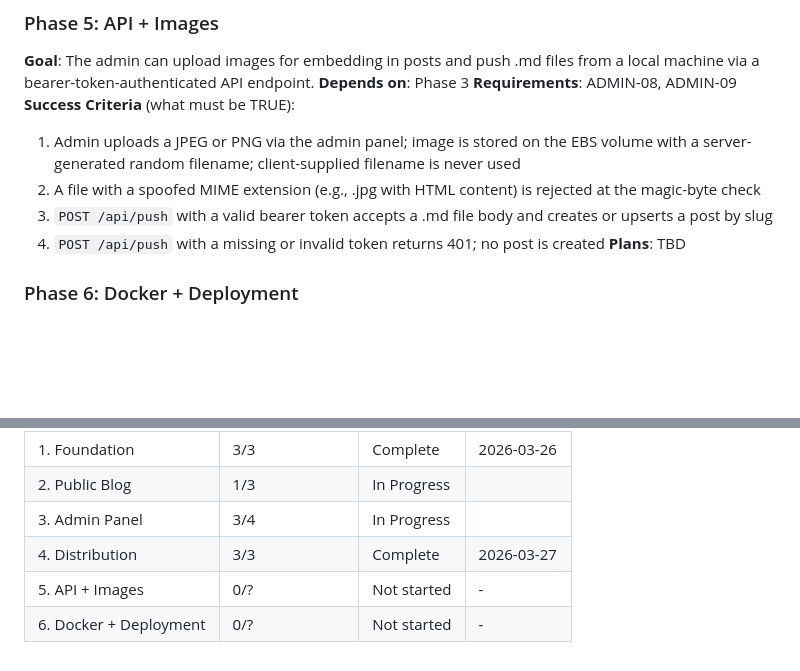
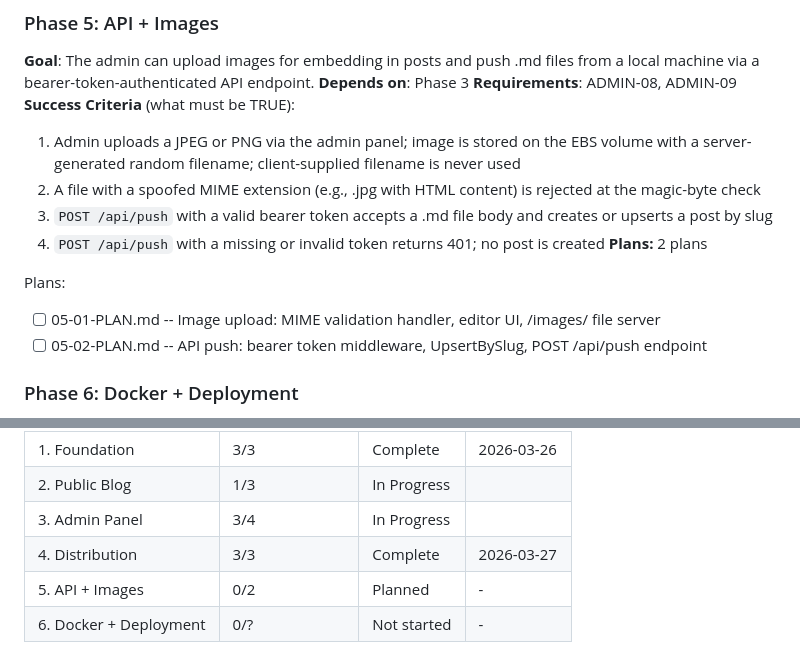
Before and after one commit to jared-wallace/website-go, a Markdown page: .planning/ROADMAP.md, 2 parts joined by grey strips. Rendered like a GitHub page; blank space fills up the shorter version.

Commit message:
docs(05): create phase plans for image upload and API push

```diff
--- a/.planning/ROADMAP.md
+++ b/.planning/ROADMAP.md
@@ -100,7 +100,11 @@ Plans:
   2. A file with a spoofed MIME extension (e.g., .jpg with HTML content) is rejected at the magic-byte check
   3. `POST /api/push` with a valid bearer token accepts a .md file body and creates or upserts a post by slug
   4. `POST /api/push` with a missing or invalid token returns 401; no post is created
-**Plans**: TBD
+**Plans:** 2 plans
+
+Plans:
+- [ ] 05-01-PLAN.md -- Image upload: MIME validation handler, editor UI, /images/ file server
+- [ ] 05-02-PLAN.md -- API push: bearer token middleware, UpsertBySlug, POST /api/push endpoint
 
 ### Phase 6: Docker + Deployment
 **Goal**: The application ships as a minimal Docker container in a docker-compose stack with a Postgres sidecar, correctly bind-mounted to the EBS volume, and deployable behind the existing Nginx + ALB without manual steps.
@@ -124,5 +128,5 @@ Phases execute in numeric order: 1 -> 2 -> 3 -> 4 -> 5 -> 6
 | 2. Public Blog | 1/3 | In Progress|  |
 | 3. Admin Panel | 3/4 | In Progress|  |
 | 4. Distribution | 3/3 | Complete   | 2026-03-27 |
-| 5. API + Images | 0/? | Not started | - |
+| 5. API + Images | 0/2 | Planned | - |
 | 6. Docker + Deployment | 0/? | Not started | - |
```
Also changed, not shown: 2 other files.
